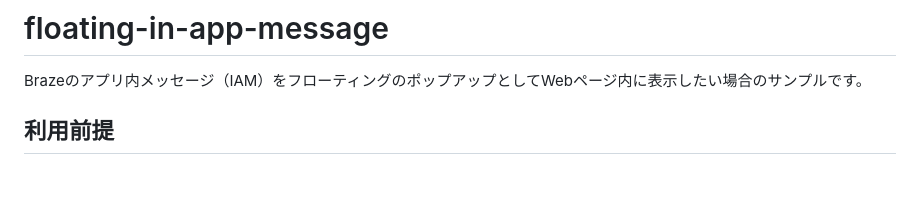
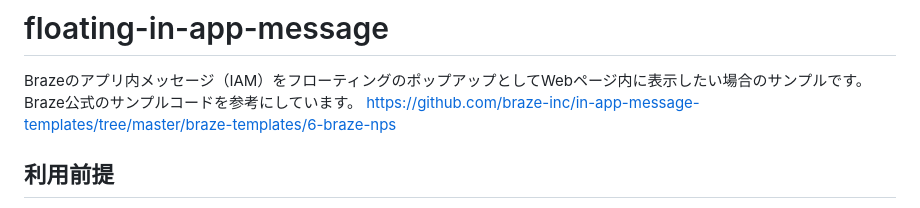
Before and after one commit to jagainu/braze-examples, a Markdown page: floating-in-app-message/README.md, the part around the change. Drawn GitHub-style; blank space fills up the shorter version.

```diff
--- a/floating-in-app-message/README.md
+++ b/floating-in-app-message/README.md
@@ -1,5 +1,7 @@
 # floating-in-app-message
 Brazeのアプリ内メッセージ（IAM）をフローティングのポップアップとしてWebページ内に表示したい場合のサンプルです。
+Braze公式のサンプルコードを参考にしています。
+https://github.com/braze-inc/in-app-message-templates/tree/master/braze-templates/6-braze-nps
 
 ## 利用前提
 - こちらのサンプルでは、WebSDKをCDNで呼び出しを行っています。
```
